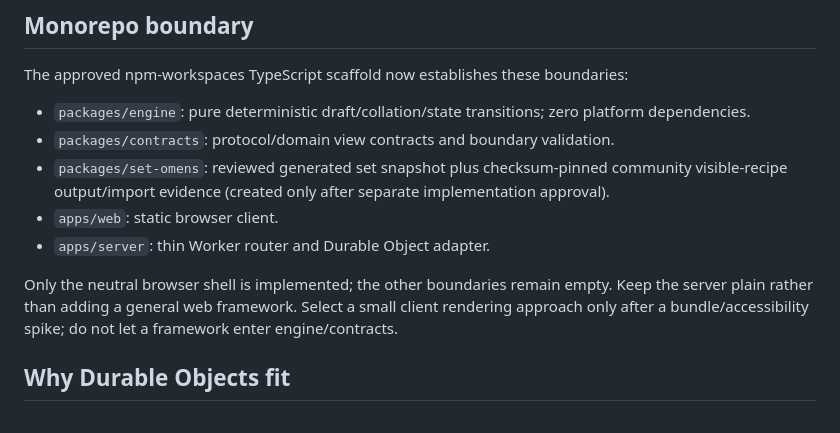
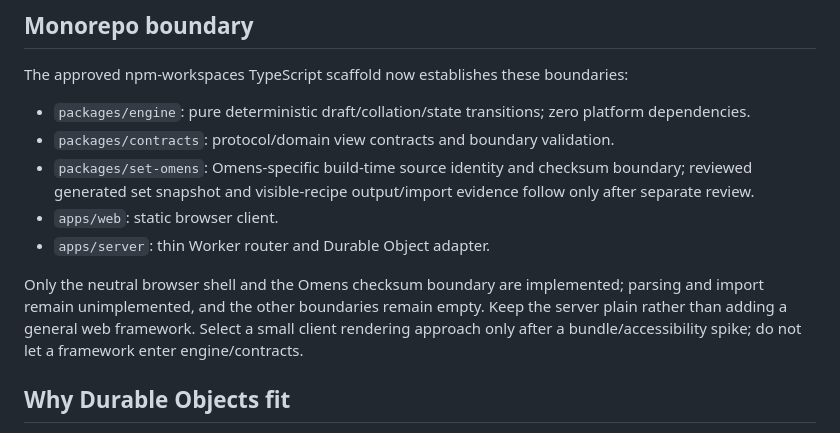
Before and after one commit to jake-warburton/draft-table, a Markdown page: docs/architecture.md, the part around the change. Rendered like a GitHub page.

Commit message:
no-mistakes(document): Refresh checksum gate documentation

```diff
--- a/docs/architecture.md
+++ b/docs/architecture.md
@@ -31,11 +31,11 @@ The approved npm-workspaces TypeScript scaffold now establishes these boundaries
 
 - `packages/engine`: pure deterministic draft/collation/state transitions; zero platform dependencies.
 - `packages/contracts`: protocol/domain view contracts and boundary validation.
-- `packages/set-omens`: reviewed generated set snapshot plus checksum-pinned community visible-recipe output/import evidence (created only after separate implementation approval).
+- `packages/set-omens`: Omens-specific build-time source identity and checksum boundary; reviewed generated set snapshot and visible-recipe output/import evidence follow only after separate review.
 - `apps/web`: static browser client.
 - `apps/server`: thin Worker router and Durable Object adapter.
 
-Only the neutral browser shell is implemented; the other boundaries remain empty. Keep the server plain rather than adding a general web framework. Select a small client rendering approach only after a bundle/accessibility spike; do not let a framework enter engine/contracts.
+Only the neutral browser shell and the Omens checksum boundary are implemented; parsing and import remain unimplemented, and the other boundaries remain empty. Keep the server plain rather than adding a general web framework. Select a small client rendering approach only after a bundle/accessibility spike; do not let a framework enter engine/contracts.
 
 ## Why Durable Objects fit
 
```
Also changed, not shown: docs/implementation-plan.md (+1 -1 lines).
